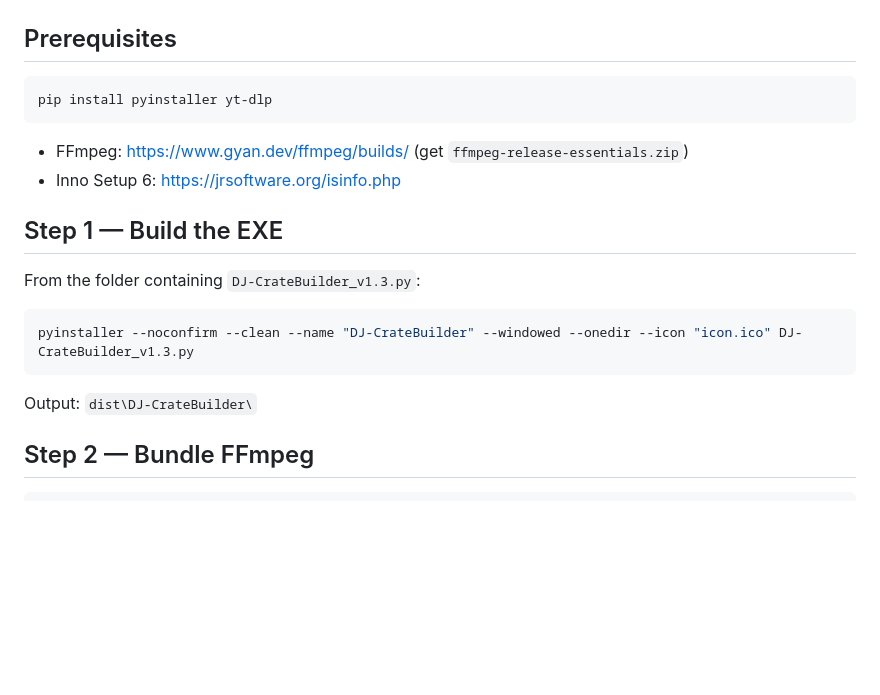
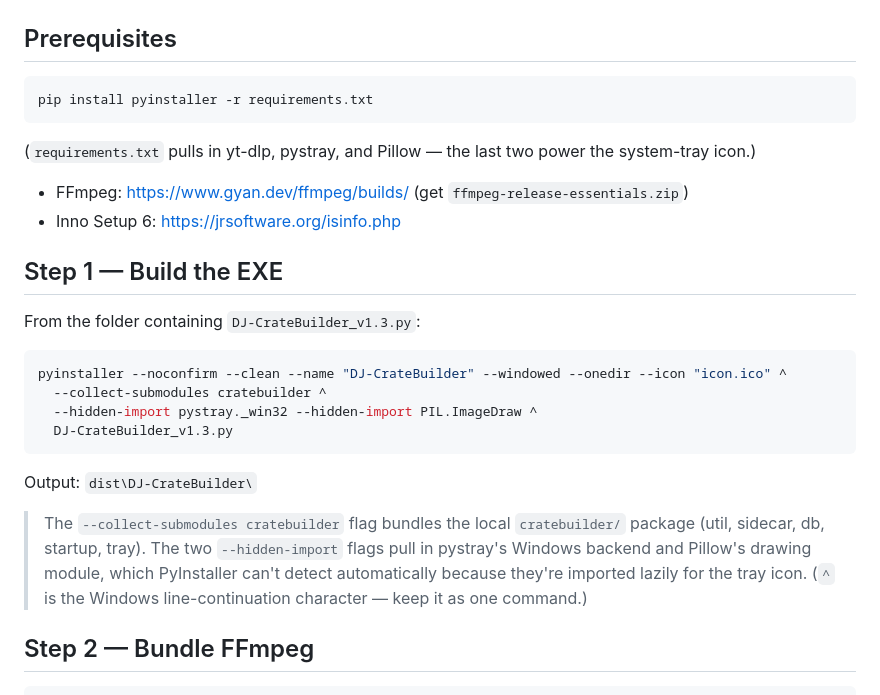
Before and after one commit to Sintax/DJ-CrateBuilder, a Markdown page: docs/Packaging_Guide.md, the part around the change. GitHub-like rendering; blank space fills up the shorter version.

````diff
--- a/docs/Packaging_Guide.md
+++ b/docs/Packaging_Guide.md
@@ -17,8 +17,10 @@ The **native Linux path** is now the recommended flow on Linux — no Wine requi
 ## Prerequisites
 
 ```bash
-pip install pyinstaller yt-dlp
+pip install pyinstaller -r requirements.txt
 ```
+
+(`requirements.txt` pulls in yt-dlp, pystray, and Pillow — the last two power the system-tray icon.)
 
 - FFmpeg: https://www.gyan.dev/ffmpeg/builds/ (get `ffmpeg-release-essentials.zip`)
 - Inno Setup 6: https://jrsoftware.org/isinfo.php
@@ -28,10 +30,19 @@ pip install pyinstaller yt-dlp
 From the folder containing `DJ-CrateBuilder_v1.3.py`:
 
 ```bash
-pyinstaller --noconfirm --clean --name "DJ-CrateBuilder" --windowed --onedir --icon "icon.ico" DJ-CrateBuilder_v1.3.py
+pyinstaller --noconfirm --clean --name "DJ-CrateBuilder" --windowed --onedir --icon "icon.ico" ^
+  --collect-submodules cratebuilder ^
+  --hidden-import pystray._win32 --hidden-import PIL.ImageDraw ^
+  DJ-CrateBuilder_v1.3.py
 ```
 
 Output: `dist\DJ-CrateBuilder\`
+
+> The `--collect-submodules cratebuilder` flag bundles the local `cratebuilder/`
+> package (util, sidecar, db, startup, tray). The two `--hidden-import` flags pull
+> in pystray's Windows backend and Pillow's drawing module, which PyInstaller can't
+> detect automatically because they're imported lazily for the tray icon.
+> (`^` is the Windows line-continuation character — keep it as one command.)
 
 ## Step 2 — Bundle FFmpeg
 
````
Also changed, not shown: README.md (+24 -7 lines).
